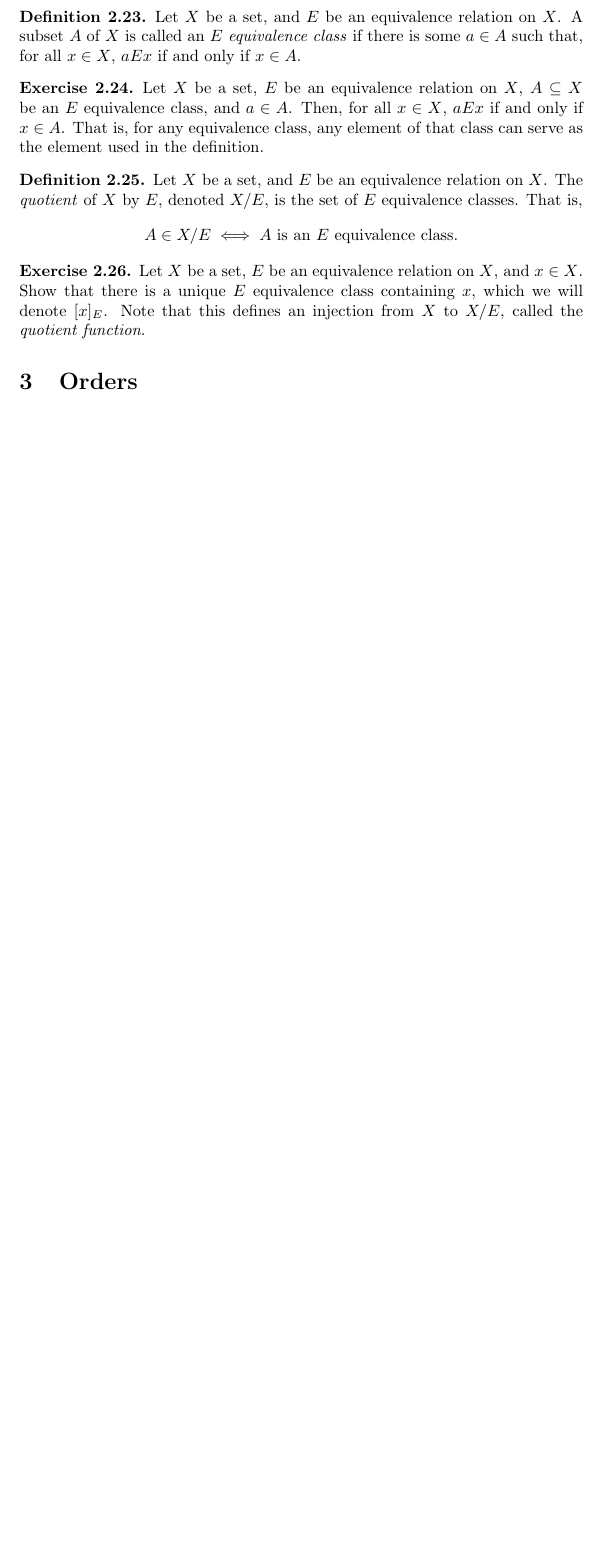
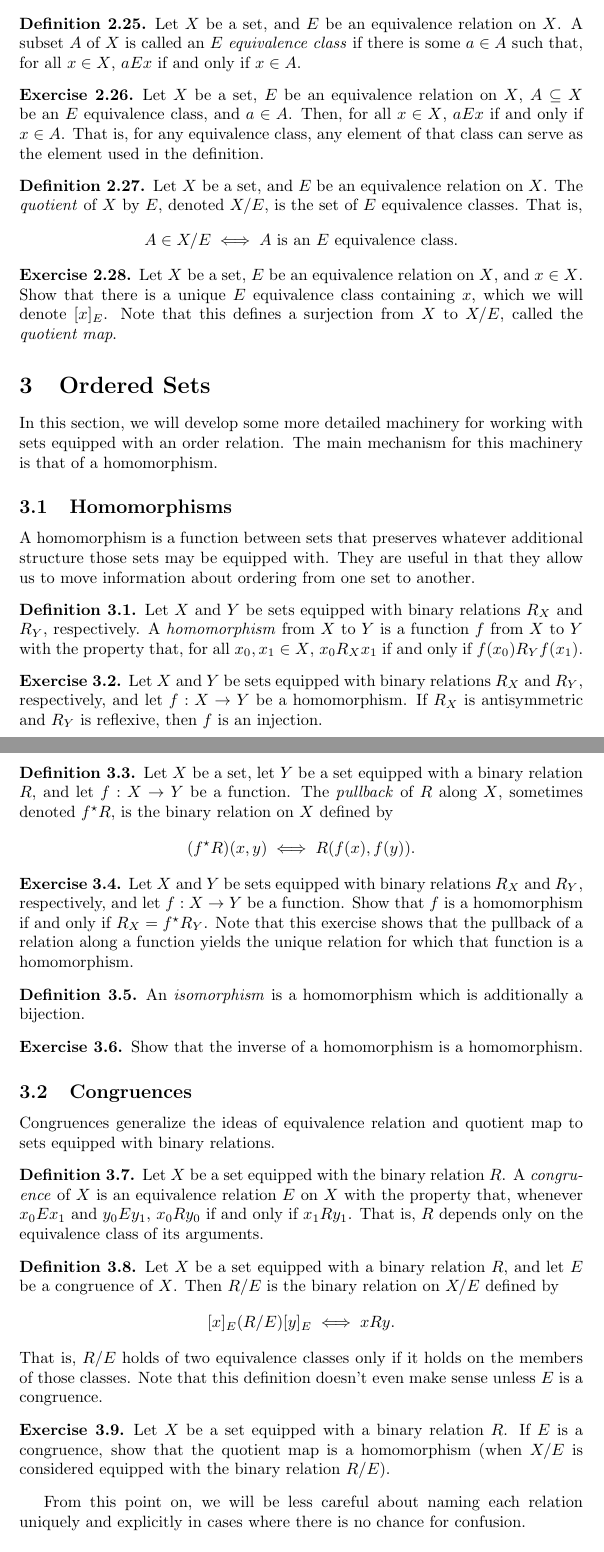
Before and after one commit to MikeHaskel/order-and-cardinality-notes, a LaTeX document (notes.tex): part of page 4 of 4 before the commit and two parts of pages 4 and 5 of 6 after it, the two joined at a grey line, cut so that both start at the same text, the shorter picture padded with empty space. Compiled offline with pdfLaTeX.

Commit message:
wrote some general stuff about orders

```diff
--- a/notes.tex
+++ b/notes.tex
@@ -23,6 +23,7 @@
 \newcommand{\cartesianprod}{\times}
 \newcommand{\inverse}[1]{{#1^{-1}}}
 \newcommand{\compose}{\circ}
+\renewcommand{\phi}{\varphi}
 
 \begin{document}
 \maketitle
@@ -231,6 +244,8 @@ writing \(f:X \to Y\).
   Let \(X\) be a set.  Show that the subset relation is a partial
   order on \(\powerset(X)\).
 \end{exercise}
+
+Observe that the usual order on the real numbers is a total order.
 
 \begin{definition}
   Let \(X\) be a set, and \(E\) be an equivalence relation on \(X\).
@@ -258,8 +273,90 @@ writing \(f:X \to Y\).
   Let \(X\) be a set, \(E\) be an equivalence relation on \(X\), and
   \(x \in X\).  Show that there is a unique \(E\) equivalence class
   containing \(x\), which we will denote \([x]_E\).  Note that this
-  defines an injection from \(X\) to \(X/E\), called the
-  \defterm{quotient function}.
+  defines a surjection from \(X\) to \(X/E\), called the
+  \defterm{quotient map}.
 \end{exercise}
 
-\section{Orders}
+\section{Ordered Sets}
+In this section, we will develop some more detailed machinery for
+working with sets equipped with an order relation.  The main mechanism
+for this machinery is that of a homomorphism.
+
+\subsection{Homomorphisms}
+A homomorphism is a function between sets that preserves whatever
+additional structure those sets may be equipped with.  They are useful
+in that they allow us to move information about ordering from one set
+to another.
+
+\begin{definition}
+  Let \(X\) and \(Y\) be sets equipped with binary relations \(R_X\)
+  and \(R_Y\), respectively.  A \defterm{homomorphism} from \(X\) to
+  \(Y\) is a function \(f\) from \(X\) to \(Y\) with the property
+  that, for all \(x_0,x_1 \in X\), \(x_0R_Xx_1\) if and only if
+  \(f(x_0)R_Yf(x_1)\).
+\end{definition}
+
+\begin{exercise}
+  Let \(X\) and \(Y\) be sets equipped with binary relations \(R_X\)
+  and \(R_Y\), respectively, and let \(f:X \to Y\) be a homomorphism.
+  If \(R_X\) is antisymmetric and \(R_Y\) is reflexive, then \(f\) is
+  an injection.
+\end{exercise}
+
+\begin{definition}
+  Let \(X\) be a set, let \(Y\) be a set equipped with a binary
+  relation \(R\), and let \(f:X \to Y\) be a function.  The
+  \defterm{pullback} of \(R\) along \(X\), sometimes denoted \(f^\star
+  R\), is the binary relation on \(X\) defined by
+  \[(f^\star R)(x, y) \iff R(f(x), f(y)) \text{.}\]
+\end{definition}
+
+\begin{exercise}
+  Let \(X\) and \(Y\) be sets equipped with binary relations \(R_X\)
+  and \(R_Y\), respectively, and let \(f:X \to Y\) be a function.
+  Show that \(f\) is a homomorphism if and only if \(R_X = f^\star
+  R_Y\).  Note that this exercise shows that the pullback of a
+  relation along a function yields the unique relation for which that
+  function is a homomorphism.
+\end{exercise}
+
+\begin{definition}
+  An \defterm{isomorphism} is a homomorphism which is additionally a
+  bijection.
+\end{definition}
+
+\begin{exercise}
+  Show that the inverse of a homomorphism is a homomorphism.
+\end{exercise}
+
+\subsection{Congruences}
+Congruences generalize the ideas of equivalence relation and quotient
+map to sets equipped with binary relations.
+
+\begin{definition}
+  Let \(X\) be a set equipped with the binary relation \(R\).  A
+  \defterm{congruence} of \(X\) is an equivalence relation \(E\) on
+  \(X\) with the property that, whenever \(x_0Ex_1\) and \(y_0Ey_1\),
+  \(x_0Ry_0\) if and only if \(x_1Ry_1\).  That is, \(R\) depends only
+  on the equivalence class of its arguments.
+\end{definition}
+
+\begin{definition}
+  Let \(X\) be a set equipped with a binary relation \(R\), and let
+  \(E\) be a congruence of \(X\).  Then \(R/E\) is the binary relation
+  on \(X/E\) defined by
+  \[[x]_E (R/E) [y]_E \iff xRy \text{.}\]
+  That is, \(R/E\) holds of two equivalence classes only if it holds
+  on the members of those classes.  Note that this definition doesn't
+  even make sense unless \(E\) is a congruence.
+\end{definition}
+
+\begin{exercise}
+  Let \(X\) be a set equipped with a binary relation \(R\).  If \(E\)
+  is a congruence, show that the quotient map is a homomorphism (when
+  \(X/E\) is considered equipped with the binary relation \(R/E\)).
+\end{exercise}
+
+From this point on, we will be less careful about naming each relation
+uniquely and explicitly in cases where there is no chance for
+confusion.
```
Also changed, not shown: notes.tex (51 more changed lines).
